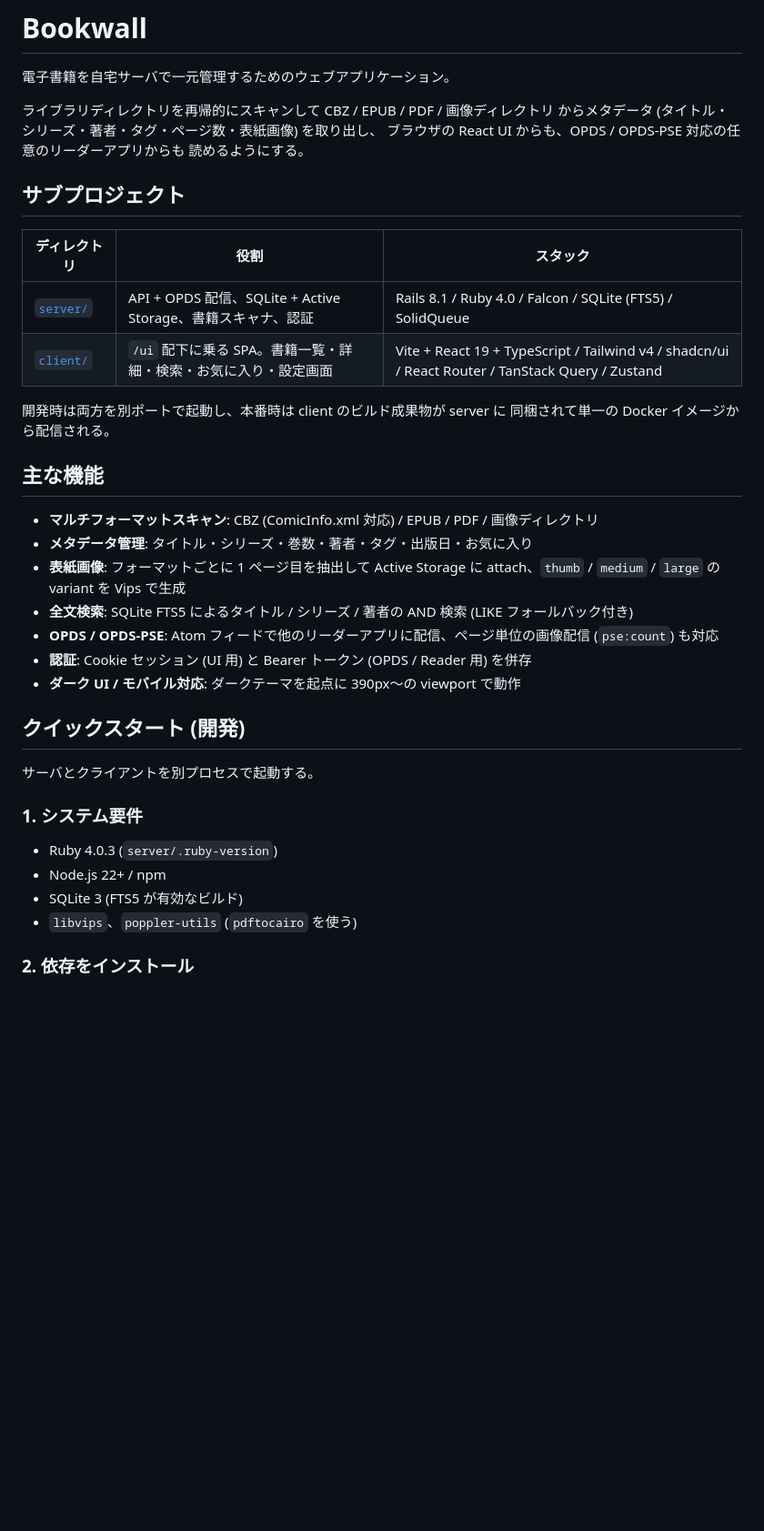
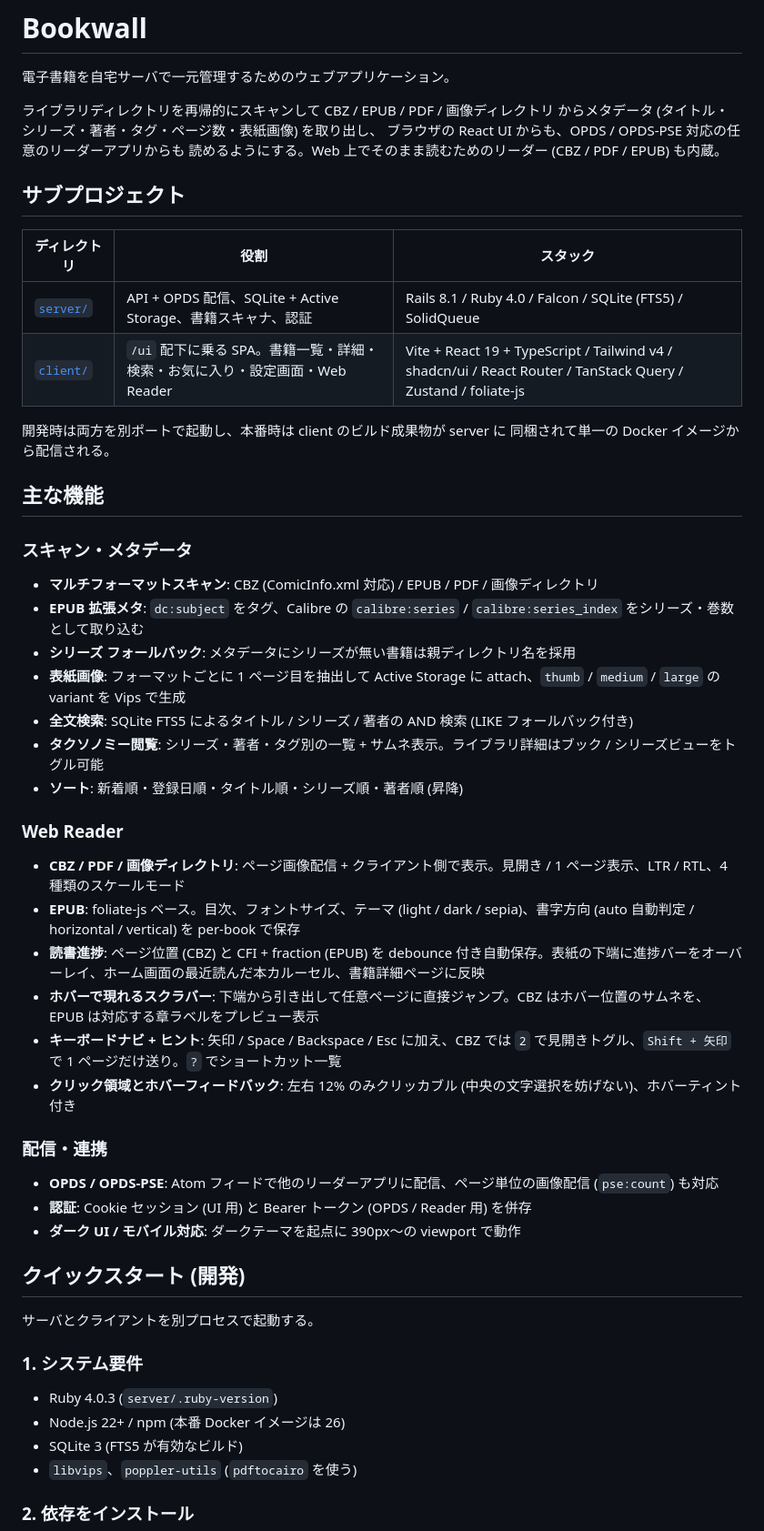
Before and after one commit to joker1007/bookwall, a Markdown page: README.md, the part around one of its changes. Shown at 91% size. Drawn GitHub-style; blank space fills up the shorter version.

```diff
--- a/README.md
+++ b/README.md
@@ -5,24 +5,38 @@
 ライブラリディレクトリを再帰的にスキャンして CBZ / EPUB / PDF / 画像ディレクトリ
 からメタデータ (タイトル・シリーズ・著者・タグ・ページ数・表紙画像) を取り出し、
 ブラウザの React UI からも、OPDS / OPDS-PSE 対応の任意のリーダーアプリからも
-読めるようにする。
+読めるようにする。Web 上でそのまま読むためのリーダー (CBZ / PDF / EPUB) も内蔵。
 
 ## サブプロジェクト
 
 | ディレクトリ | 役割 | スタック |
 |---|---|---|
 | [`server/`](server/) | API + OPDS 配信、SQLite + Active Storage、書籍スキャナ、認証 | Rails 8.1 / Ruby 4.0 / Falcon / SQLite (FTS5) / SolidQueue |
-| [`client/`](client/) | `/ui` 配下に乗る SPA。書籍一覧・詳細・検索・お気に入り・設定画面 | Vite + React 19 + TypeScript / Tailwind v4 / shadcn/ui / React Router / TanStack Query / Zustand |
+| [`client/`](client/) | `/ui` 配下に乗る SPA。書籍一覧・詳細・検索・お気に入り・設定画面・Web Reader | Vite + React 19 + TypeScript / Tailwind v4 / shadcn/ui / React Router / TanStack Query / Zustand / foliate-js |
 
 開発時は両方を別ポートで起動し、本番時は client のビルド成果物が server に
 同梱されて単一の Docker イメージから配信される。
 
 ## 主な機能
 
+### スキャン・メタデータ
 - **マルチフォーマットスキャン**: CBZ (ComicInfo.xml 対応) / EPUB / PDF / 画像ディレクトリ
-- **メタデータ管理**: タイトル・シリーズ・巻数・著者・タグ・出版日・お気に入り
+- **EPUB 拡張メタ**: `dc:subject` をタグ、Calibre の `calibre:series` / `calibre:series_index` をシリーズ・巻数として取り込む
+- **シリーズ フォールバック**: メタデータにシリーズが無い書籍は親ディレクトリ名を採用
 - **表紙画像**: フォーマットごとに 1 ページ目を抽出して Active Storage に attach、`thumb` / `medium` / `large` の variant を Vips で生成
 - **全文検索**: SQLite FTS5 によるタイトル / シリーズ / 著者の AND 検索 (LIKE フォールバック付き)
+- **タクソノミー閲覧**: シリーズ・著者・タグ別の一覧 + サムネ表示。ライブラリ詳細はブック / シリーズビューをトグル可能
+- **ソート**: 新着順・登録日順・タイトル順・シリーズ順・著者順 (昇降)
+
+### Web Reader
+- **CBZ / PDF / 画像ディレクトリ**: ページ画像配信 + クライアント側で表示。見開き / 1 ページ表示、LTR / RTL、4 種類のスケールモード
+- **EPUB**: foliate-js ベース。目次、フォントサイズ、テーマ (light / dark / sepia)、書字方向 (auto 自動判定 / horizontal / vertical) を per-book で保存
+- **読書進捗**: ページ位置 (CBZ) と CFI + fraction (EPUB) を debounce 付き自動保存。表紙の下端に進捗バーをオーバーレイ、ホーム画面の最近読んだ本カルーセル、書籍詳細ページに反映
+- **ホバーで現れるスクラバー**: 下端から引き出して任意ページに直接ジャンプ。CBZ はホバー位置のサムネを、EPUB は対応する章ラベルをプレビュー表示
+- **キーボードナビ + ヒント**: 矢印 / Space / Backspace / Esc に加え、CBZ では `2` で見開きトグル、`Shift + 矢印` で 1 ページだけ送り。`?` でショートカット一覧
+- **クリック領域とホバーフィードバック**: 左右 12% のみクリッカブル (中央の文字選択を妨げない)、ホバーティント付き
+
+### 配信・連携
 - **OPDS / OPDS-PSE**: Atom フィードで他のリーダーアプリに配信、ページ単位の画像配信 (`pse:count`) も対応
 - **認証**: Cookie セッション (UI 用) と Bearer トークン (OPDS / Reader 用) を併存
 - **ダーク UI / モバイル対応**: ダークテーマを起点に 390px〜の viewport で動作
@@ -34,7 +48,7 @@
 ### 1. システム要件
 
 - Ruby 4.0.3 (`server/.ruby-version`)
-- Node.js 22+ / npm
+- Node.js 22+ / npm (本番 Docker イメージは 26)
 - SQLite 3 (FTS5 が有効なビルド)
 - `libvips`、`poppler-utils` (`pdftocairo` を使う)
 
```
Also changed, not shown: other parts of README.md (+11 -5 lines).
